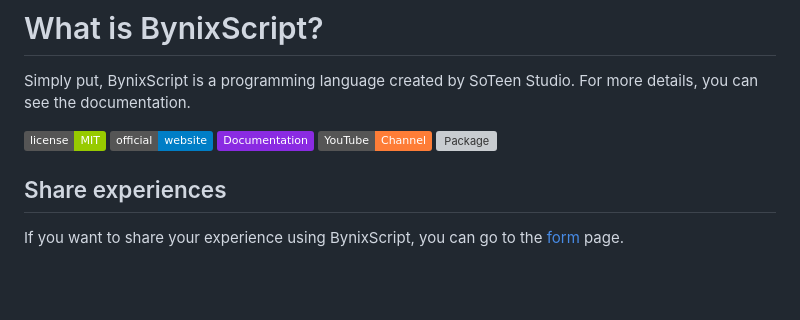
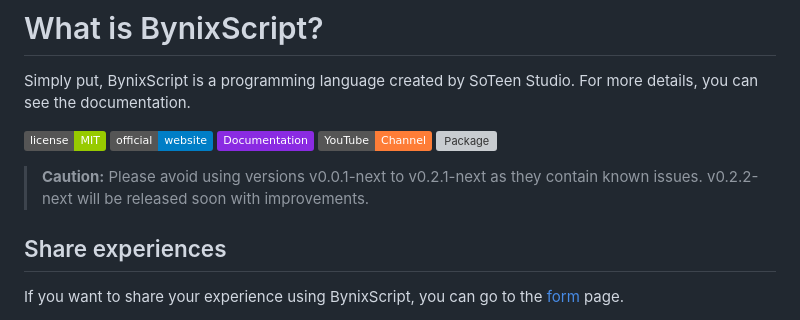
Before and after one commit to UngGas-Studio/BynixScript, a Markdown page: README.md, the part around the change. Rendered like a GitHub page; badges without logos; blank space fills up the shorter version; grey boxes are pictures that could not be loaded.

```diff
--- a/README.md
+++ b/README.md
@@ -6,6 +6,8 @@ Simply put, BynixScript is a programming language created by SoTeen Studio. For
 [![Documentation](https://img.shields.io/badge/Documentation-8A2BE2)](docs/markdown/documentation.md)
 [![Youtube](https://img.shields.io/badge/YouTube-Channel-orange)](https://youtube.com/@unggas-studio?si=rwzB7AXjr-jCqg_J)
 [![Package](https://img.shields.io/npm/dw/bynixscript)](https://www.npmjs.com/package/bynixscript?activeTab=readme)
+
+> **Caution:** Please avoid using versions v0.0.1-next to v0.2.1-next as they contain known issues. v0.2.2-next will be released soon with improvements.
 
 ## Share experiences
 If you want to share your experience using BynixScript, you can go to the [form](https://docs.google.com/forms/d/e/1FAIpQLSf-PJBXod_6suXEPr2no5NbY_19JQldvOkWV6LcwCzKP2UO8A/viewform) page.
```
